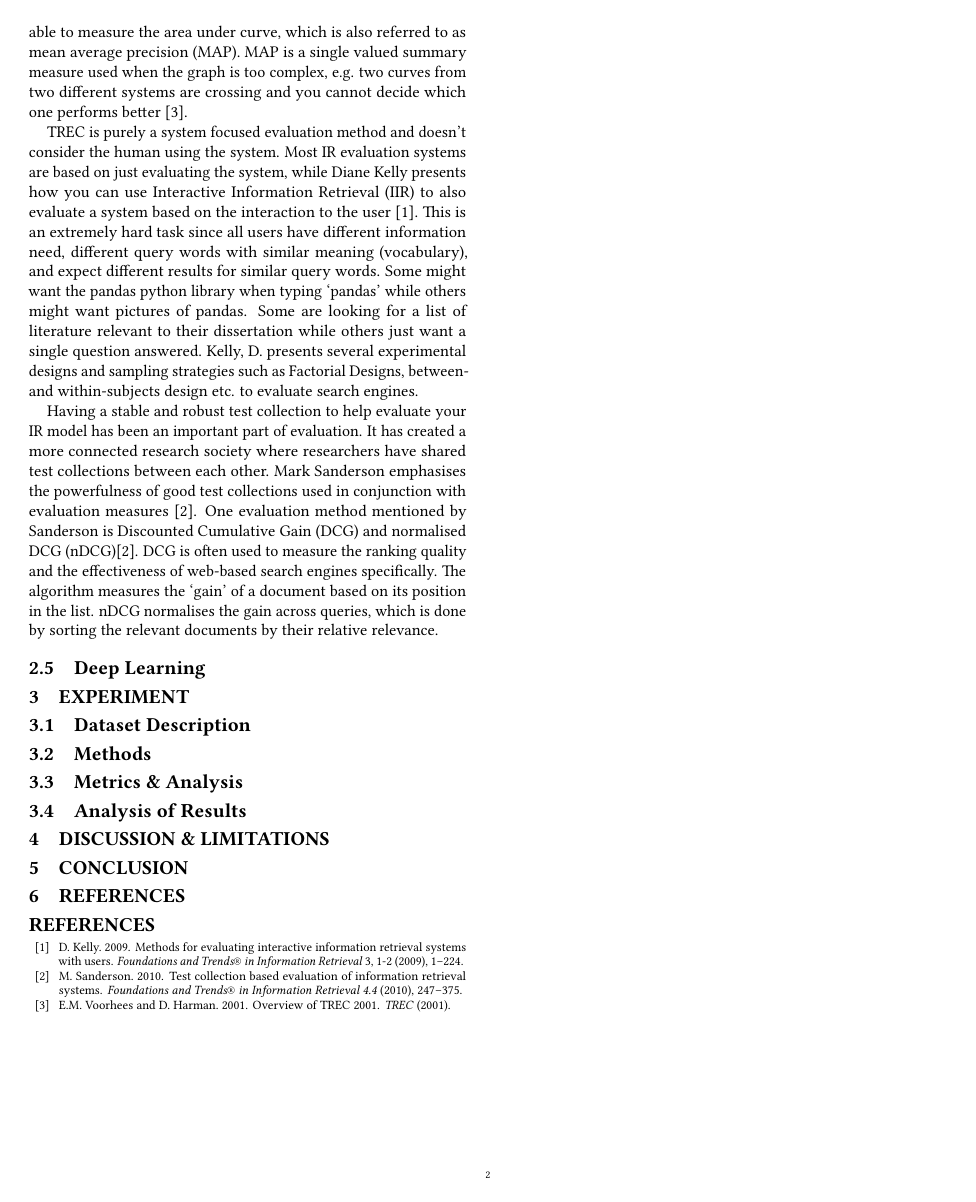
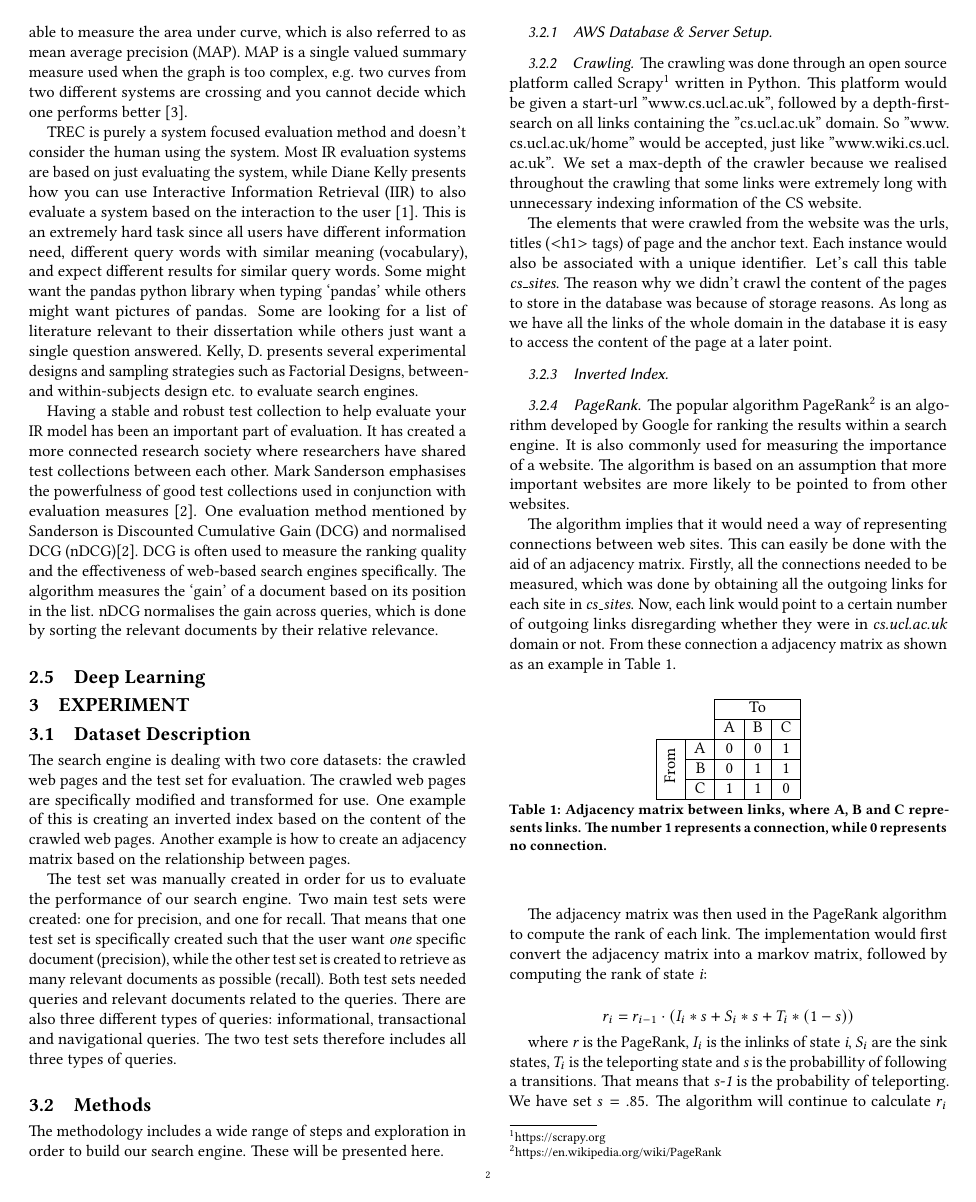
Before and after one commit to navohu/IRDM_GROUP27, a LaTeX paper (report/report-group27.tex, which reads report/samplebody-conf.tex): page 2 of 2 before the commit and page 2 of 3 after it. Compiled offline with pdfLaTeX.

Commit message:
PageRank in report

```diff
--- a/report/report-group27.tex
+++ b/report/report-group27.tex
@@ -10,6 +10,9 @@
 \usepackage[font=small,labelfont=bf]{caption} % Required for specifying captions to tables and figures
 \usepackage{amsfonts, amsmath, amsthm, amssymb} % For math fonts, symbols and environments
 \usepackage{wrapfig} % Allows wrapping text around tables and figures
+\usepackage{hyperref}
+\usepackage{multirow}
+\usepackage{rotating}
 
 % \makeatletter
 % \def\@copyrightspace{\relax}
--- a/report/samplebody-conf.tex
+++ b/report/samplebody-conf.tex
@@ -69,7 +69,66 @@ Having a stable and robust test collection to help evaluate your IR model has be
 \subsection{Dataset Description} % (fold)
 \label{sub:dataset_description}
 
+The search engine is dealing with two core datasets: the crawled web pages and the test set for evaluation. The crawled web pages are specifically modified and transformed for use. One example of this is creating an inverted index based on the content of the crawled web pages. Another example is how to create an adjacency matrix based on the relationship between pages.
+
+The test set was manually created in order for us to evaluate the performance of our search engine. Two main test sets were created: one for precision, and one for recall. That means that one test set is specifically created such that the user want \emph{one} specific document (precision), while the other test set is created to retrieve as many relevant documents as possible (recall). Both test sets needed queries and relevant documents related to the queries. There are also three different types of queries: informational, transactional and navigational queries. The two test sets therefore includes all three types of queries.
+
 % subsection dataset_description (end)
 
 \subsection{Methods} % (fold)
 \label{sub:methods}
+The methodology includes a wide range of steps and exploration in order to build our search engine. These will be presented here.
+
+\subsubsection{AWS Database \& Server Setup} % (fold)
+\label{ssub:database_and_server_setup}
+
+% subsubsection database_and_server_setup (end)
+
+\subsubsection{Crawling} % (fold)
+\label{ssub:crawling}
+
+The crawling was done through an open source platform called Scrapy\footnote{https://scrapy.org} written in Python. This platform would be given a start-url "\url{www.cs.ucl.ac.uk}", followed by a depth-first-search on all links containing the "\url{cs.ucl.ac.uk}" domain. So "\url{www.cs.ucl.ac.uk/home}" would be accepted, just like "\url{www.wiki.cs.ucl.ac.uk}". We set a max-depth of the crawler because we realised throughout the crawling that some links were extremely long with unnecessary indexing information of the CS website.
+
+The elements that were crawled from the website was the urls, titles ($<$h1$>$ tags) of page and the anchor text. Each instance would also be associated with a unique identifier. Let's call this table \emph{cs\_sites}. The reason why we didn't crawl the content of the pages to store in the database was because of storage reasons. As long as we have all the links of the whole domain in the database it is easy to access the content of the page at a later point.
+
+% subsubsection crawling (end)
+
+\subsubsection{Inverted Index} % (fold)
+\label{ssub:inverted_index}
+
+% subsubsection inverted_index (end)
+
+\subsubsection{PageRank} % (fold)
+\label{ssub:pagerank}
+
+The popular algorithm PageRank\footnote{https://en.wikipedia.org/wiki/PageRank} is an algorithm developed by Google for ranking the results within a search engine. It is also commonly used for measuring the importance of a website. The algorithm is based on an assumption that more important websites are more likely to be pointed to from other websites.
+
+The algorithm implies that it would need a way of representing connections between web sites. This can easily be done with the aid of an adjacency matrix. Firstly, all the connections needed to be measured, which was done by obtaining all the outgoing links for each site in \emph{cs\_sites}. Now, each link would point to a certain number of outgoing links disregarding whether they were in \emph{cs.ucl.ac.uk} domain or not. From these connection a adjacency matrix as shown as an example in Table \ref{fig:adj_mx}.
+
+\begin{table}[!h]
+  \centering
+  \begin{tabular}{|lr|c|c|c|} \cline{3-5}
+  \multicolumn{1}{l}{} && \multicolumn{3}{c|}{To} \\ \cline{3-5}
+  \multicolumn{1}{l}{} & & A & B & C  \\ \hline
+  \multirow{3}{*}{\begin{sideways}From\end{sideways}}
+  %                           A   B   C
+  & \multicolumn{1}{|r|}{A} & 0 & 0 & 1  \\ \cline{2-5}
+  & \multicolumn{1}{|r|}{B} & 0 & 1 & 1  \\ \cline{2-5}
+  & \multicolumn{1}{|r|}{C} & 1 & 1 & 0  \\ \hline
+  \end{tabular}
+  \caption{Adjacency matrix between links, where A, B and C represents links. The number 1 represents a connection, while 0 represents no connection.}
+  \label{fig:adj_mx}
+\end{table}
+
+The adjacency matrix was then used in the PageRank algorithm to compute the rank of each link. The implementation would first convert the adjacency matrix into a markov matrix, followed by computing the rank of state \emph{i}:
+
+$$ r_i = r_{i-1} \cdot (I_i *s + S_i * s + T_i * (1-s)) $$
+
+where \emph{r} is the PageRank, \emph{$I_i$} is the inlinks of state \emph{i}, \emph{$S_i$} are the sink states, \emph{$T_i$} is the teleporting state and \emph{s} is the probabillity of following a transitions. That means that \emph{s-1} is the probability of teleporting. We have set $s=.85$. The algorithm will continue to calculate \emph{$r_i$} until it reaches a value below the maxerr rate ($maxerr = 0.001$). It is then said to be converged.
+
+% $$ PR(u)= \sum\limits_{v \in B_u} \frac{PR(v)}{L(v)}$$
+
+
+% subsubsection pagerank (end)
+
+\subsubsection{Boolean Retrieval} % (fold)
```
Also changed, not shown: report/samplebody-conf.tex (14 more changed lines).
